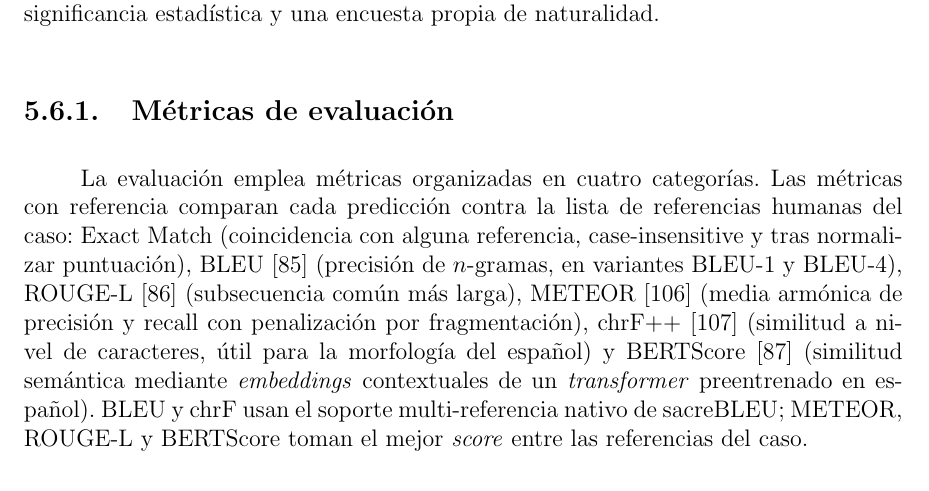
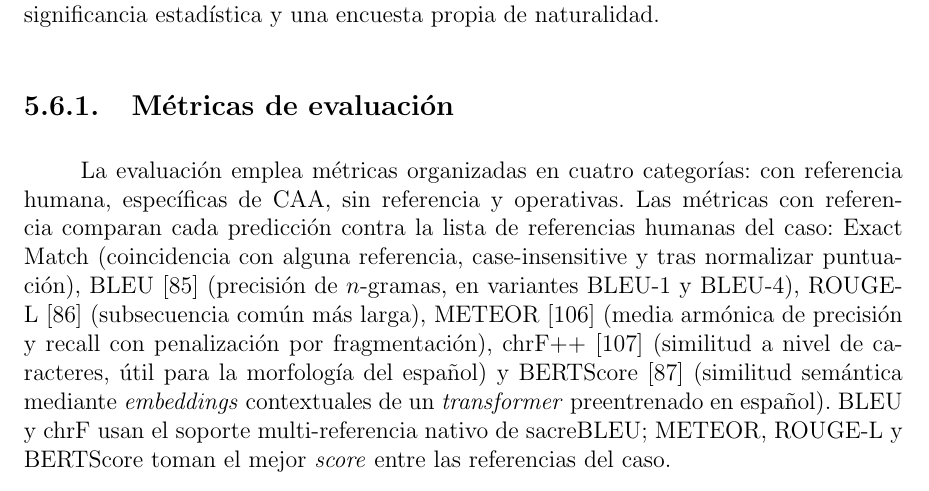
Before and after one commit to Lagaress/tfg-memory, a LaTeX document (main.tex, which reads sections/development/evaluacion-comparativa.tex): part of page 56 of 127, cut so that both start at the same text. Compiled offline with pdfLaTeX.

Commit message:
Name the four metric categories in the opener
The previous opener announced "cuatro categorías" without naming
them. Add the four names inline so the announcement matches what the
following paragraphs develop.

Co-Authored-By: Claude Opus 4.7 (1M context) <noreply@anthropic.com>

```diff
--- a/sections/development/evaluacion-comparativa.tex
+++ b/sections/development/evaluacion-comparativa.tex
@@ -3,7 +3,7 @@ Esta sección confronta los seis motores sobre un mismo conjunto de casos median
 \subsection{Métricas de evaluación}
 \label{sec:metricas}
 
-La evaluación emplea métricas organizadas en cuatro categorías. Las métricas con referencia comparan cada predicción contra la lista de referencias humanas del caso: Exact Match (coincidencia con alguna referencia, case-insensitive y tras normalizar puntuación), BLEU~\cite{papineni2002bleu} (precisión de $n$-gramas, en variantes BLEU-1 y BLEU-4), ROUGE-L~\cite{lin2004rouge} (subsecuencia común más larga), METEOR~\cite{banerjee2005meteor} (media armónica de precisión y recall con penalización por fragmentación), chrF++~\cite{popovic2017chrf} (similitud a nivel de caracteres, útil para la morfología del español) y BERTScore~\cite{zhang2020bertscore} (similitud semántica mediante \textit{embeddings} contextuales de un \textit{transformer} preentrenado en español). BLEU y chrF usan el soporte multi-referencia nativo de sacreBLEU; METEOR, ROUGE-L y BERTScore toman el mejor \textit{score} entre las referencias del caso.
+La evaluación emplea métricas organizadas en cuatro categorías: con referencia humana, específicas de CAA, sin referencia y operativas. Las métricas con referencia comparan cada predicción contra la lista de referencias humanas del caso: Exact Match (coincidencia con alguna referencia, case-insensitive y tras normalizar puntuación), BLEU~\cite{papineni2002bleu} (precisión de $n$-gramas, en variantes BLEU-1 y BLEU-4), ROUGE-L~\cite{lin2004rouge} (subsecuencia común más larga), METEOR~\cite{banerjee2005meteor} (media armónica de precisión y recall con penalización por fragmentación), chrF++~\cite{popovic2017chrf} (similitud a nivel de caracteres, útil para la morfología del español) y BERTScore~\cite{zhang2020bertscore} (similitud semántica mediante \textit{embeddings} contextuales de un \textit{transformer} preentrenado en español). BLEU y chrF usan el soporte multi-referencia nativo de sacreBLEU; METEOR, ROUGE-L y BERTScore toman el mejor \textit{score} entre las referencias del caso.
 
 Las métricas específicas de CAA miden la fidelidad al contenido pictográfico. La cobertura verifica qué proporción de los pictogramas de entrada están representados en la salida, comparando lemas mediante spaCy. La fidelidad detecta alucinaciones (palabras de contenido no justificadas por los pictogramas), excluyendo las inferencias pragmáticas legítimas como la inserción del verbo ``querer'' a partir del pictograma ``agua''.
 
```
